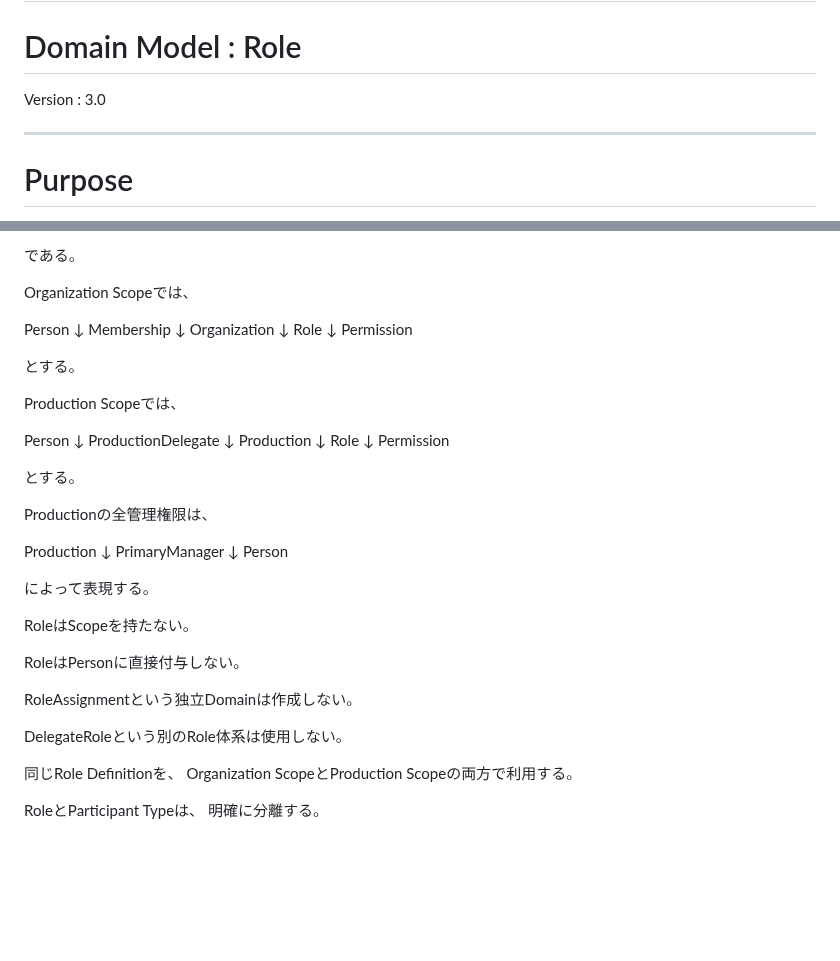
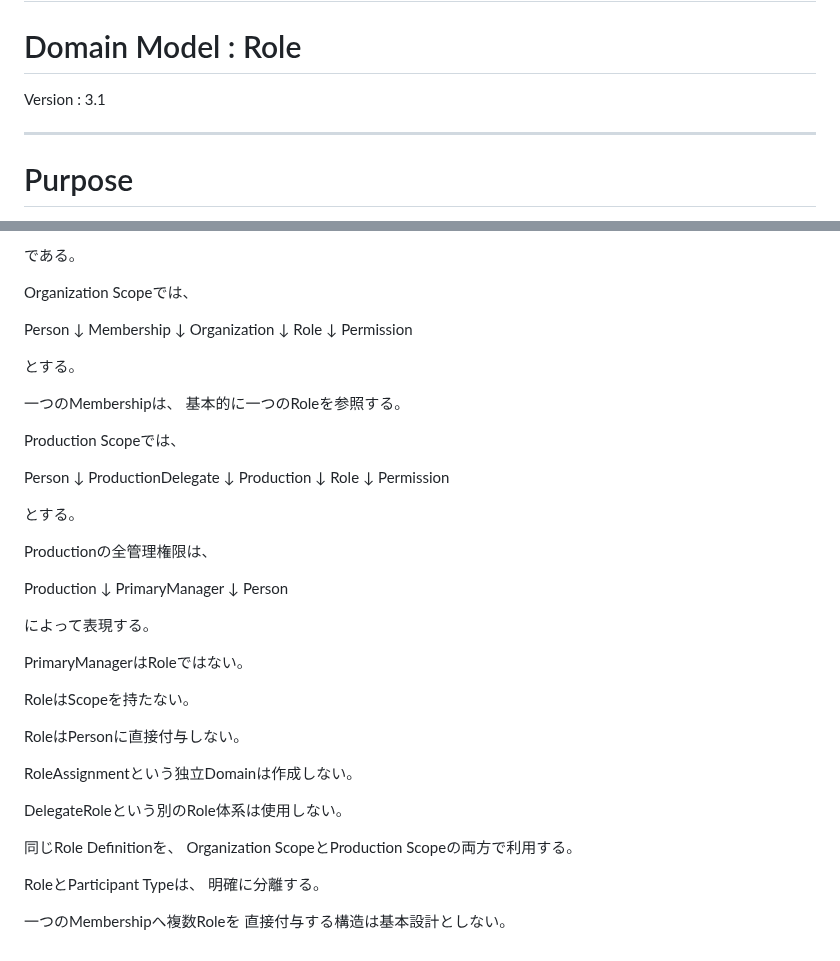
Before and after one commit to nisehatakiti/StageArt, a Markdown page: docs/04-DomainModel/Role.md, 2 parts joined by grey strips. Rendered like a GitHub page; blank space fills up the shorter version.

```diff
--- a/docs/04-DomainModel/Role.md
+++ b/docs/04-DomainModel/Role.md
@@ -2,7 +2,7 @@
 
 # Domain Model : Role
 
-Version : 3.0
+Version : 3.1
 
 ---
 
@@ -798,6 +822,9 @@ Permission
 
 とする。
 
+一つのMembershipは、
+基本的に一つのRoleを参照する。
+
 Production Scopeでは、
 
 Person
@@ -822,6 +849,8 @@ Person
 
 によって表現する。
 
+PrimaryManagerはRoleではない。
+
 RoleはScopeを持たない。
 
 RoleはPersonに直接付与しない。
@@ -835,3 +864,6 @@ Organization ScopeとProduction Scopeの両方で利用する。
 
 RoleとParticipant Typeは、
 明確に分離する。
+
+一つのMembershipへ複数Roleを
+直接付与する構造は基本設計としない。
```
Also changed, not shown: other parts of docs/04-DomainModel/Role.md (+24 -0 lines).
